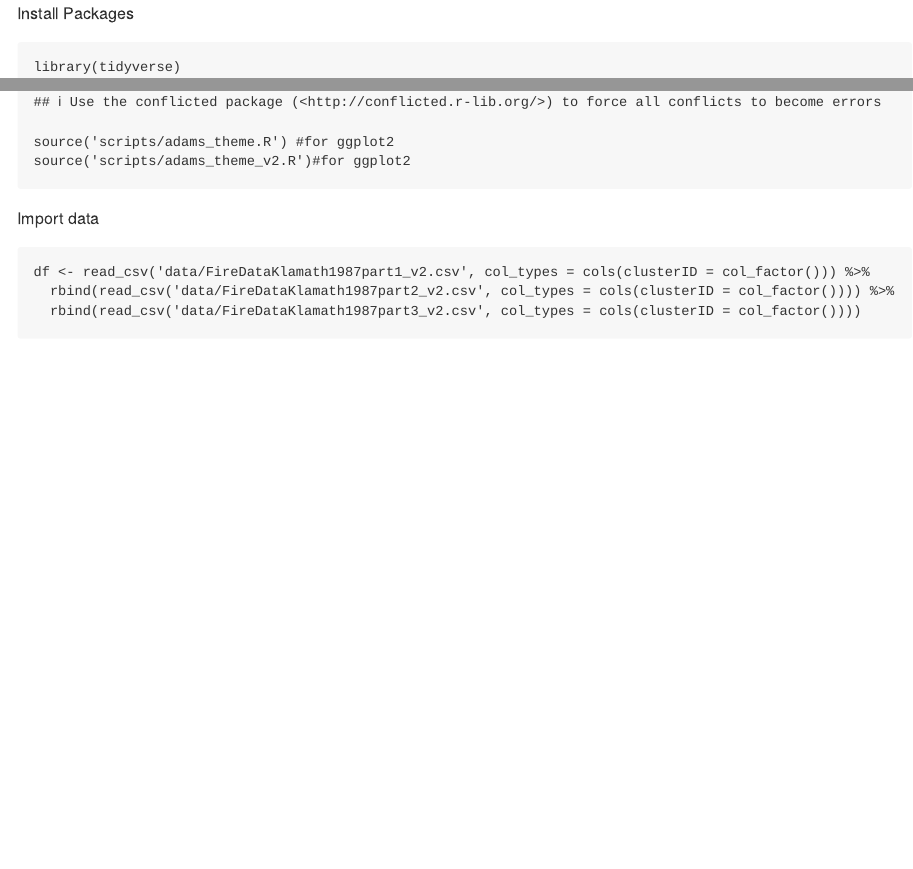
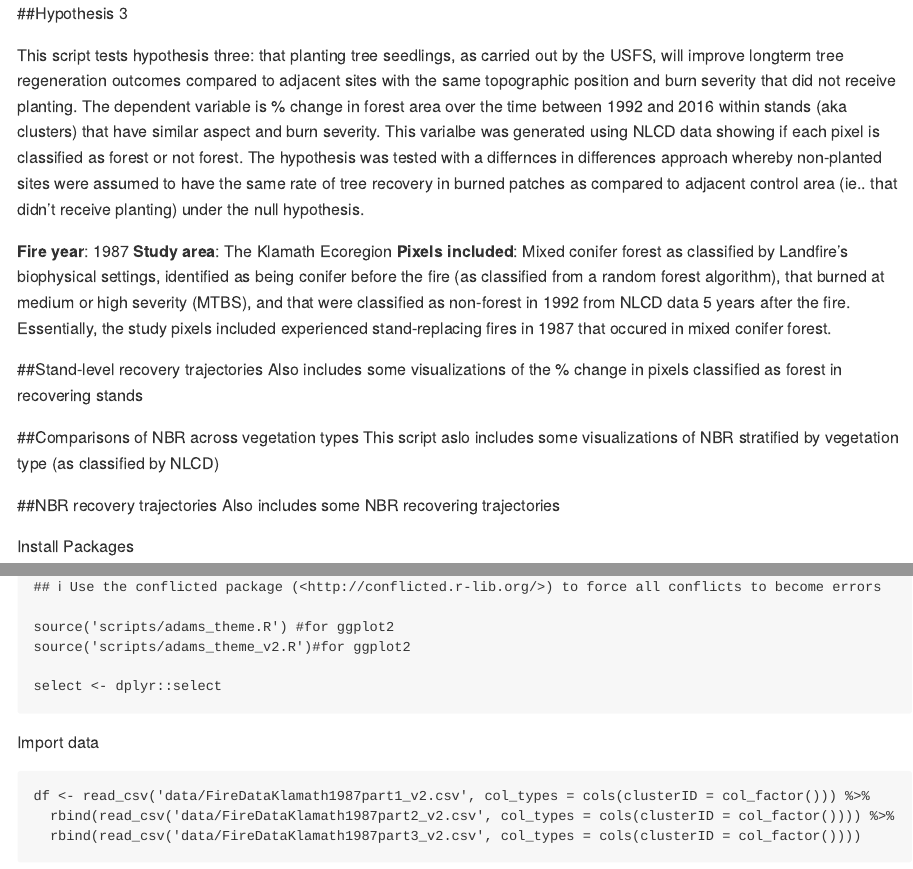
Before and after one commit to adamhb/DS421_proj, an R Markdown document (Hypothesis3_affectOFplanting_differenceIndifferences.Rmd): the page in a window 1100 px wide, from its top, and a second part further down, joined at a grey line. Rendered offline with R 4.5, knitr and Pandoc, with nearby package versions; some code elsewhere in the file could not run offline.

Commit message:
cleaned and rename hypothesis 3 script

````diff
--- a/analysis_1987_fires.Rmd
+++ b/Hypothesis3_affectOFplanting_differenceIndifferences.Rmd
@@ -4,11 +4,32 @@ author: "DS421 Team"
 date: "March 9, 2020"
 output: md_document
 ---
+
+##Hypothesis 3
+
+This script tests hypothesis three: that planting tree seedlings, as carried out by the USFS, will improve longterm tree regeneration outcomes compared to adjacent sites with the same topographic position and burn severity that did not receive planting. The dependent variable is % change in forest area over the time between 1992 and 2016 within stands (aka clusters) that have similar aspect and burn severity. This varialbe was generated using NLCD data showing if each pixel is classified as forest or not forest. The hypothesis was tested with a differnces in differences approach whereby non-planted sites were assumed to have the same rate of tree recovery in burned patches as compared to adjacent control area (ie.. that didn't receive planting) under the null hypothesis.
+
+**Fire year**: 1987
+**Study area**: The Klamath Ecoregion
+**Pixels included**: Mixed conifer forest as classified by Landfire's biophysical settings, identified as being conifer before the fire (as classified from a random forest algorithm), that burned at medium or high severity (MTBS), and that were classified as non-forest in 1992 from NLCD data 5 years after the fire. Essentially, the study pixels included experienced stand-replacing fires in 1987 that occured in mixed conifer forest.
+
+
+##Stand-level recovery trajectories
+Also includes some visualizations of the % change in pixels classified as forest in recovering stands
+
+##Comparisons of NBR across vegetation types
+This script aslo includes some visualizations of NBR stratified by vegetation type (as classified by NLCD)
+
+##NBR recovery trajectories
+Also includes some NBR recovering trajectories
+
 Install Packages
 ```{r}
 library(tidyverse)
 source('scripts/adams_theme.R') #for ggplot2
 source('scripts/adams_theme_v2.R')#for ggplot2
+
+select <- dplyr::select
 ```
 
 
````
Also changed, not shown: Hypothesis3_affectOFplanting_differenceIndifferences.md, README.md, analysis_1987_fires.html (deleted), output/plantingVSnot.png, Hypothesis3_affectOFplanting_differenceIndifferences.Rmd (2 more changed lines), 41 other files.
